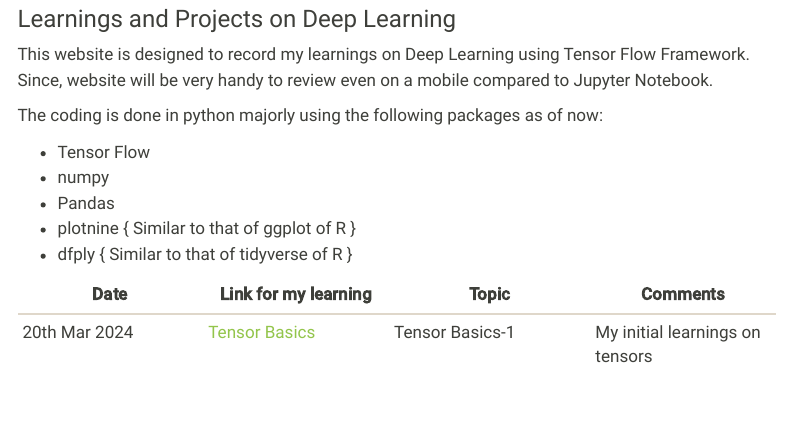
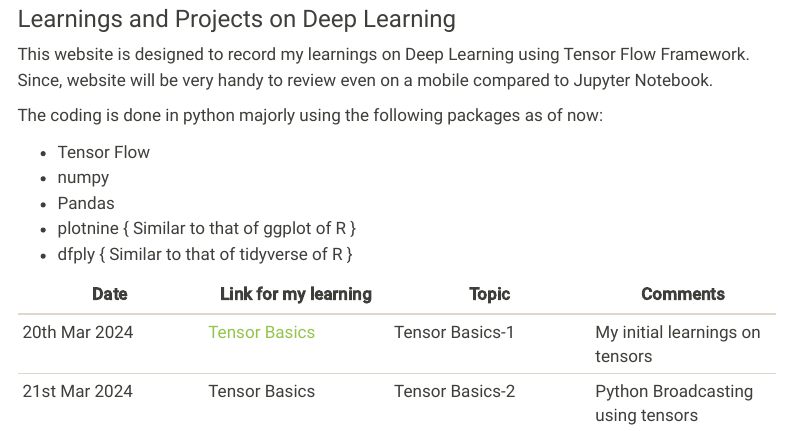
Before and after one commit to ArunKoundinya/DeepLearning, a Quarto document (index.qmd): the page in a window 1100 px wide, from 80 px down. Rendered offline with R 4.5, knitr and Pandoc in place of Quarto, with nearby package versions; menus at the side of the page are left out.

Commit message:
Updated Changes tensor basics part2

```diff
--- a/index.qmd
+++ b/index.qmd
@@ -13,6 +13,7 @@
 -   plotnine { Similar to that of ggplot of R }
 -   dfply { Similar to that of tidyverse of R }
 
-| Date          | Link for my learning                                                | Topic         | Comments                        |
+| Date          | Link for my learning                           | Topic           | Comments                          |
 |------------------|------------------|-------------------|------------------|
-| 20th Mar 2024 | [Tensor Basics](posts/tensor-basic-part1.html) | Tensor Basics-1 | My initial learnings on tensors |
+| 20th Mar 2024 | [Tensor Basics](posts/tensor-basic-part1.html) | Tensor Basics-1 | My initial learnings on tensors   |
+| 21st Mar 2024 | Tensor Basics                                  | Tensor Basics-2 | Python Broadcasting using tensors |
```
Also changed, not shown: 1 other file.
